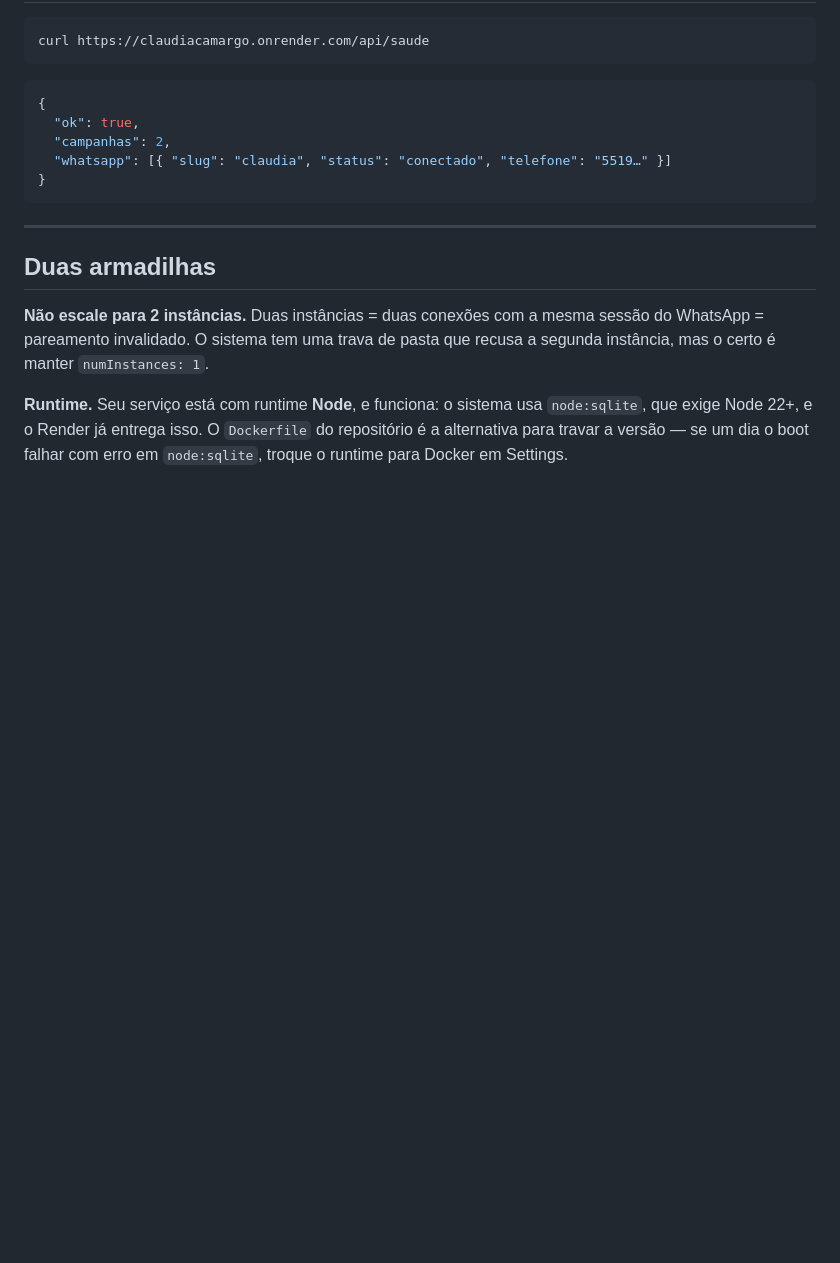
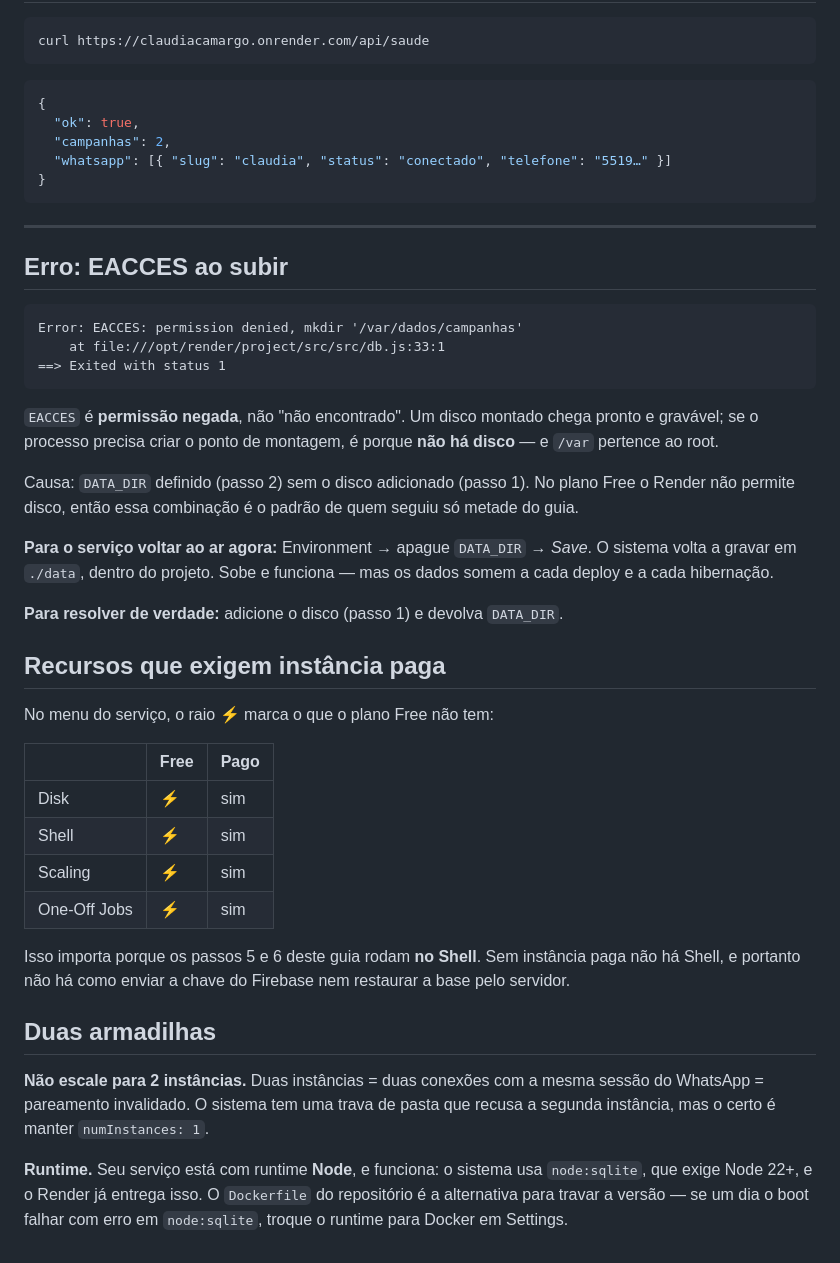
Before and after one commit to Matheus-Venancio/whatssender, a Markdown page: PRODUCAO.md, the part around the change. Drawn GitHub-style; blank space fills up the shorter version.

Commit message:
Guia: diagnostico do EACCES e o que o plano Free nao tem
Co-Authored-By: Claude Opus 5 <noreply@anthropic.com>

````diff
--- a/PRODUCAO.md
+++ b/PRODUCAO.md
@@ -194,6 +194,43 @@ curl https://claudiacamargo.onrender.com/api/saude
 
 ---
 
+## Erro: EACCES ao subir
+
+```
+Error: EACCES: permission denied, mkdir '/var/dados/campanhas'
+    at file:///opt/render/project/src/src/db.js:33:1
+==> Exited with status 1
+```
+
+`EACCES` é **permissão negada**, não "não encontrado". Um disco montado chega
+pronto e gravável; se o processo precisa criar o ponto de montagem, é porque
+**não há disco** — e `/var` pertence ao root.
+
+Causa: `DATA_DIR` definido (passo 2) sem o disco adicionado (passo 1). No plano
+Free o Render não permite disco, então essa combinação é o padrão de quem
+seguiu só metade do guia.
+
+**Para o serviço voltar ao ar agora:** Environment → apague `DATA_DIR` → *Save*.
+O sistema volta a gravar em `./data`, dentro do projeto. Sobe e funciona — mas
+os dados somem a cada deploy e a cada hibernação.
+
+**Para resolver de verdade:** adicione o disco (passo 1) e devolva `DATA_DIR`.
+
+## Recursos que exigem instância paga
+
+No menu do serviço, o raio ⚡ marca o que o plano Free não tem:
+
+| | Free | Pago |
+|---|---|---|
+| Disk | ⚡ | sim |
+| Shell | ⚡ | sim |
+| Scaling | ⚡ | sim |
+| One-Off Jobs | ⚡ | sim |
+
+Isso importa porque os passos 5 e 6 deste guia rodam **no Shell**. Sem instância
+paga não há Shell, e portanto não há como enviar a chave do Firebase nem
+restaurar a base pelo servidor.
+
 ## Duas armadilhas
 
 **Não escale para 2 instâncias.** Duas instâncias = duas conexões com a mesma
````
